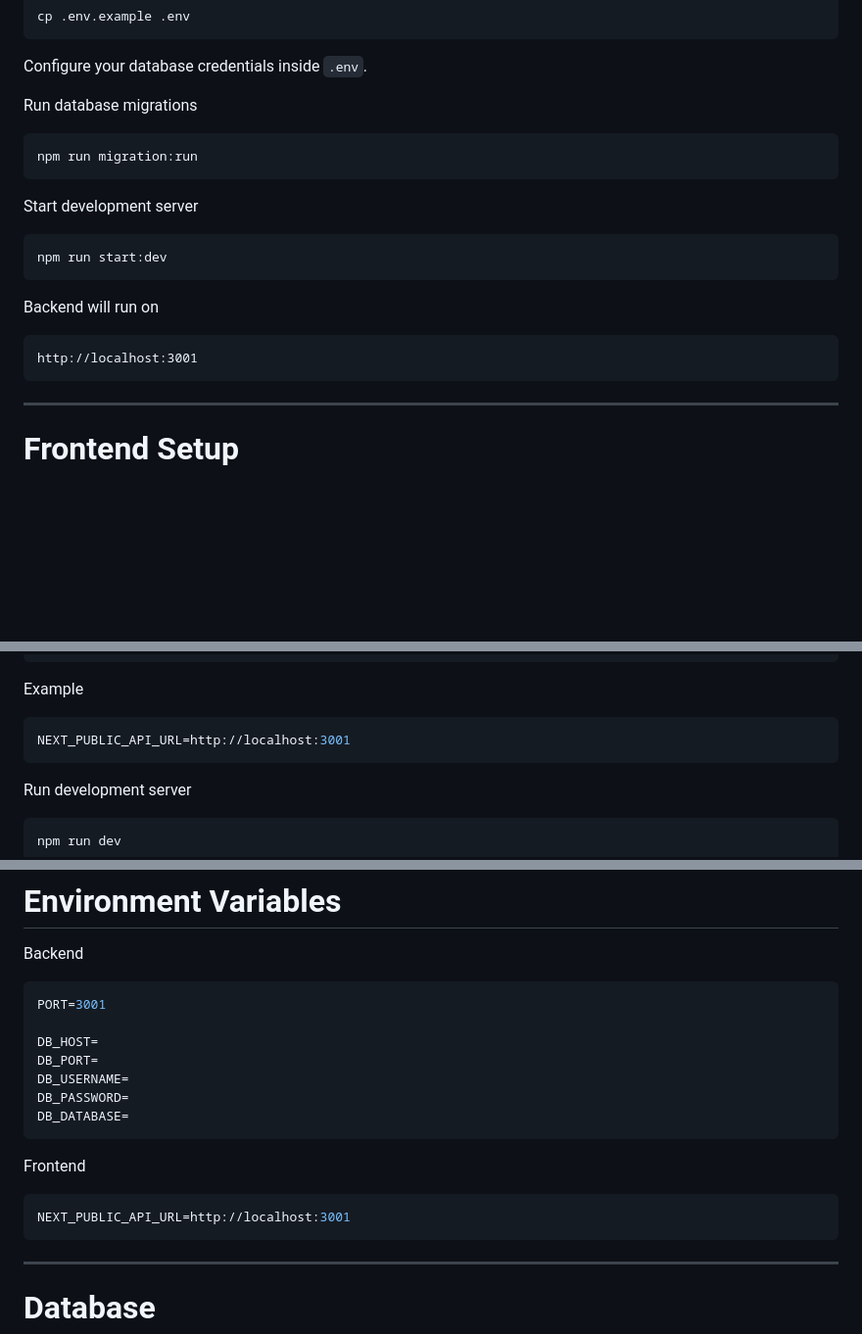
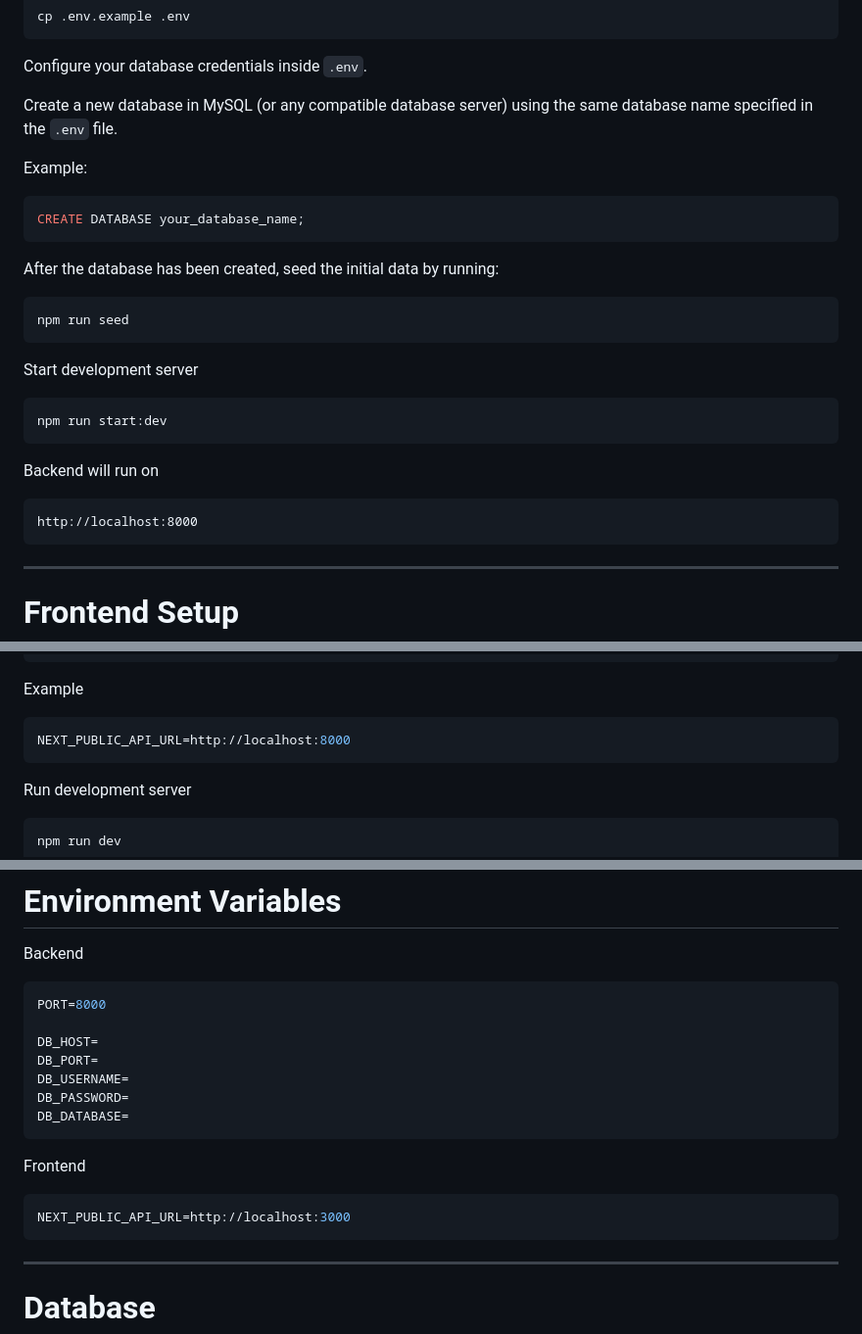
Before and after one commit to RumasorengFadil/stk-technical-testt, a Markdown page: README.md, 3 parts joined by grey strips. Shown at 98% size. GitHub-like rendering; blank space fills up the shorter version.

````diff
--- a/README.md
+++ b/README.md
@@ -145,10 +145,18 @@ cp .env.example .env
 
 Configure your database credentials inside `.env`.
 
-Run database migrations
+Create a new database in MySQL (or any compatible database server) using the same database name specified in the `.env` file.
+
+Example:
+
+```sql
+CREATE DATABASE your_database_name;
+```
+
+After the database has been created, seed the initial data by running:
 
 ```bash
-npm run migration:run
+npm run seed
 ```
 
 Start development server
@@ -160,7 +168,7 @@ npm run start:dev
 Backend will run on
 
 ```
-http://localhost:3001
+http://localhost:8000
 ```
 
 ---
@@ -188,7 +196,7 @@ cp .env.example .env.local
 Example
 
 ```env
-NEXT_PUBLIC_API_URL=http://localhost:3001
+NEXT_PUBLIC_API_URL=http://localhost:8000
 ```
 
 Run development server
@@ -228,7 +236,7 @@ npm start
 Backend
 
 ```env
-PORT=3001
+PORT=8000
 
 DB_HOST=
 DB_PORT=
@@ -240,7 +248,7 @@ DB_DATABASE=
 Frontend
 
 ```env
-NEXT_PUBLIC_API_URL=http://localhost:3001
+NEXT_PUBLIC_API_URL=http://localhost:3000
 ```
 
 ---
````
